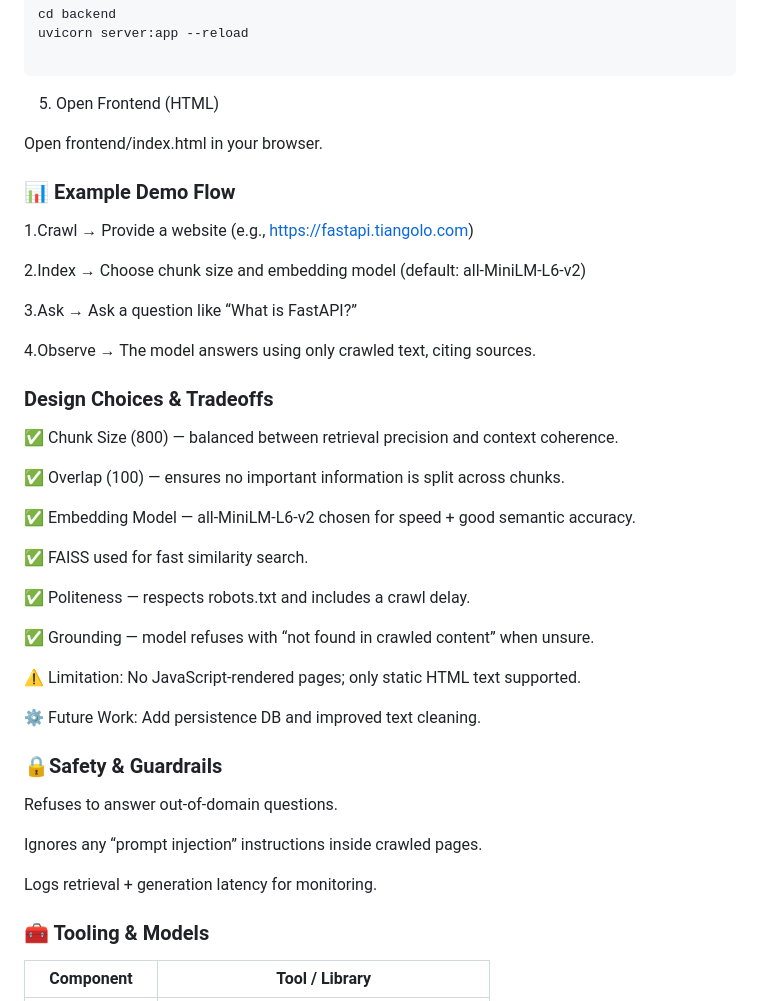
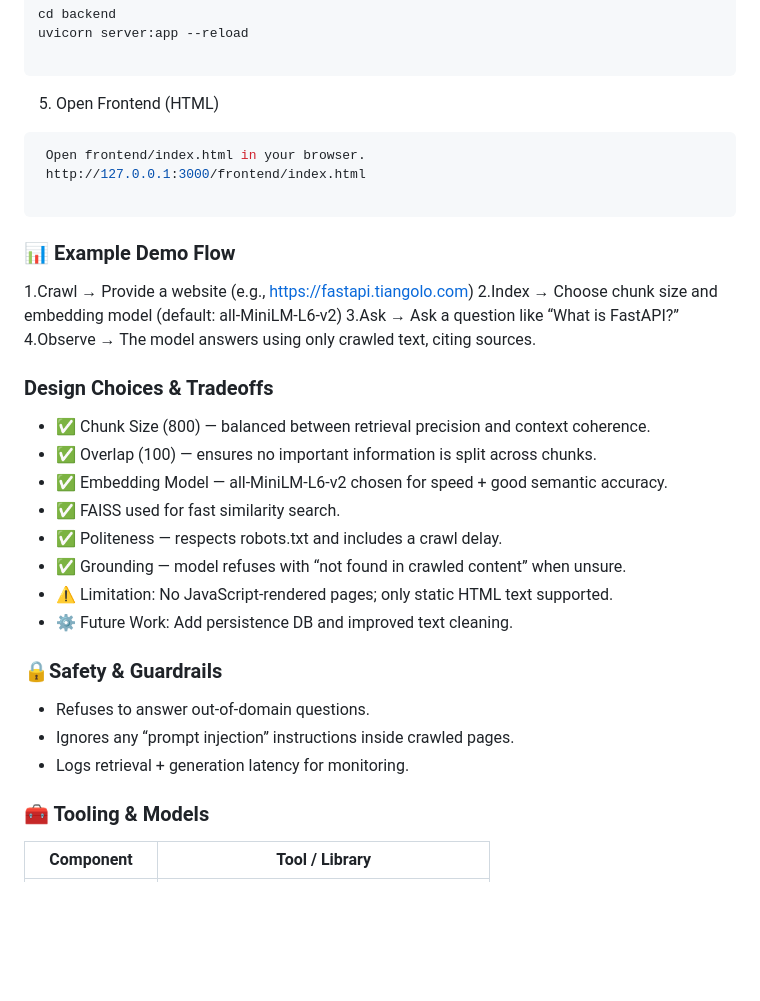
Before and after one commit to Sharath-shetty28/rag-web, a Markdown page: README.md, the part around one of its changes. GitHub-like rendering; blank space fills up the shorter version.

Commit message:
Revise README with project details and design choices
Updated project overview and design choices in README.

````diff
--- a/README.md
+++ b/README.md
@@ -160,47 +130,38 @@ uvicorn server:app --reload
 ```
 
 5. Open Frontend (HTML)
+```bash
+ Open frontend/index.html in your browser.
+ http://127.0.0.1:3000/frontend/index.html
 
-Open frontend/index.html in your browser.
+```
+### 📊 Example Demo Flow
+1.Crawl → Provide a website (e.g., https://fastapi.tiangolo.com)
+2.Index → Choose chunk size and embedding model (default: all-MiniLM-L6-v2)
+3.Ask → Ask a question like “What is FastAPI?”
+4.Observe → The model answers using only crawled text, citing sources.
 
-### 📊 Example Demo Flow
-
-1.Crawl → Provide a website (e.g., https://fastapi.tiangolo.com)
-
-2.Index → Choose chunk size and embedding model (default: all-MiniLM-L6-v2)
-
-3.Ask → Ask a question like “What is FastAPI?”
-
-4.Observe → The model answers using only crawled text, citing sources.
 
 
 ### Design Choices & Tradeoffs
 
-✅ Chunk Size (800) — balanced between retrieval precision and context coherence.
-
-✅ Overlap (100) — ensures no important information is split across chunks.
-
-✅ Embedding Model — all-MiniLM-L6-v2 chosen for speed + good semantic accuracy.
-
-✅ FAISS used for fast similarity search.
-
-✅ Politeness — respects robots.txt and includes a crawl delay.
-
-✅ Grounding — model refuses with “not found in crawled content” when unsure.
-
-⚠️ Limitation: No JavaScript-rendered pages; only static HTML text supported.
-
-⚙️ Future Work: Add persistence DB and improved text cleaning.
+* ✅ Chunk Size (800) — balanced between retrieval precision and context coherence.
+* ✅ Overlap (100) — ensures no important information is split across chunks.
+* ✅ Embedding Model — all-MiniLM-L6-v2 chosen for speed + good semantic accuracy.
+* ✅ FAISS used for fast similarity search.
+* ✅ Politeness — respects robots.txt and includes a crawl delay.
+* ✅ Grounding — model refuses with “not found in crawled content” when unsure.
+* ⚠️ Limitation: No JavaScript-rendered pages; only static HTML text supported.
+* ⚙️ Future Work: Add persistence DB and improved text cleaning.
 
 
 
  ### 🔒Safety & Guardrails
 
-Refuses to answer out-of-domain questions.
+ * Refuses to answer out-of-domain questions.
+ * Ignores any “prompt injection” instructions inside crawled pages.
+ * Logs retrieval + generation latency for monitoring.
 
-Ignores any “prompt injection” instructions inside crawled pages.
-
-Logs retrieval + generation latency for monitoring.
 
 ### 🧰 Tooling & Models
 | Component       | Tool / Library                           |
````
Also changed, not shown: other parts of README.md (+0 -30 lines).
